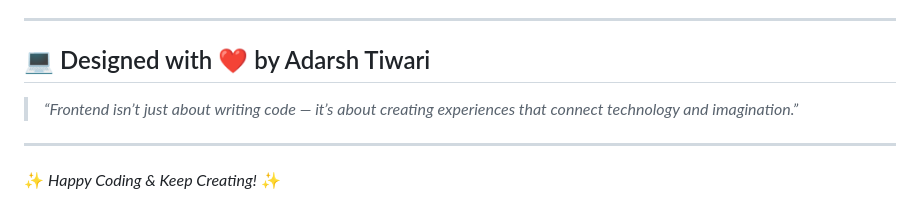
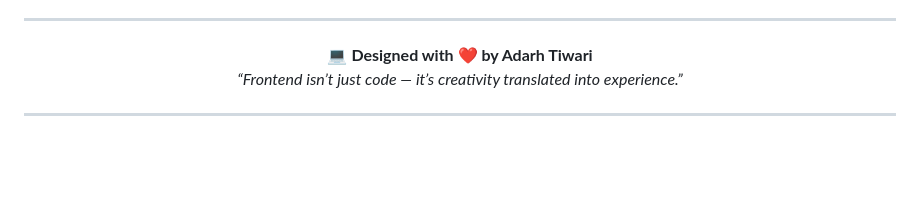
Before and after one commit to adarsh99988/Bridge_labz_Fronted_Dev, a Markdown page: README.md, the part around one of its changes. Drawn GitHub-style; blank space fills up the shorter version.

```diff
--- a/README.md
+++ b/README.md
@@ -174,10 +134,10 @@ Their mentorship ensures you gain not just theoretical knowledge, but **real-wor
 
 ---
 
-## 💻 Designed with ❤️ by Adarsh Tiwari
-
-> *“Frontend isn’t just about writing code — it’s about creating experiences that connect technology and imagination.”*
+<p align="center">
+  💻 <b>Designed with ❤️ by Adarh Tiwari</b>
+  <br>
+  <i>“Frontend isn’t just code — it’s creativity translated into experience.”</i>
+</p>
 
 ---
-
-✨ *Happy Coding & Keep Creating!* ✨
```
Also changed, not shown: other parts of README.md (+77 -117 lines).
